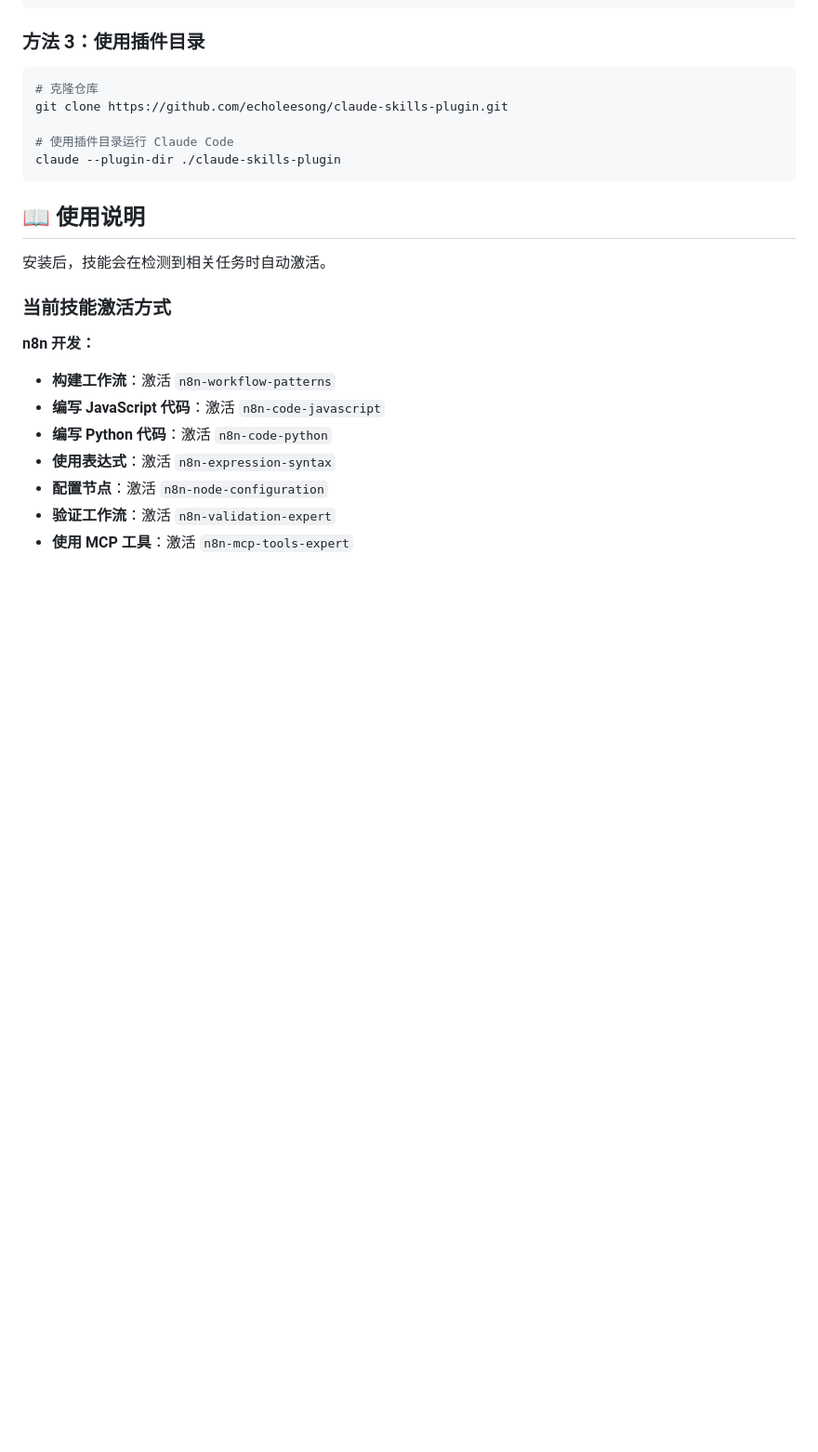
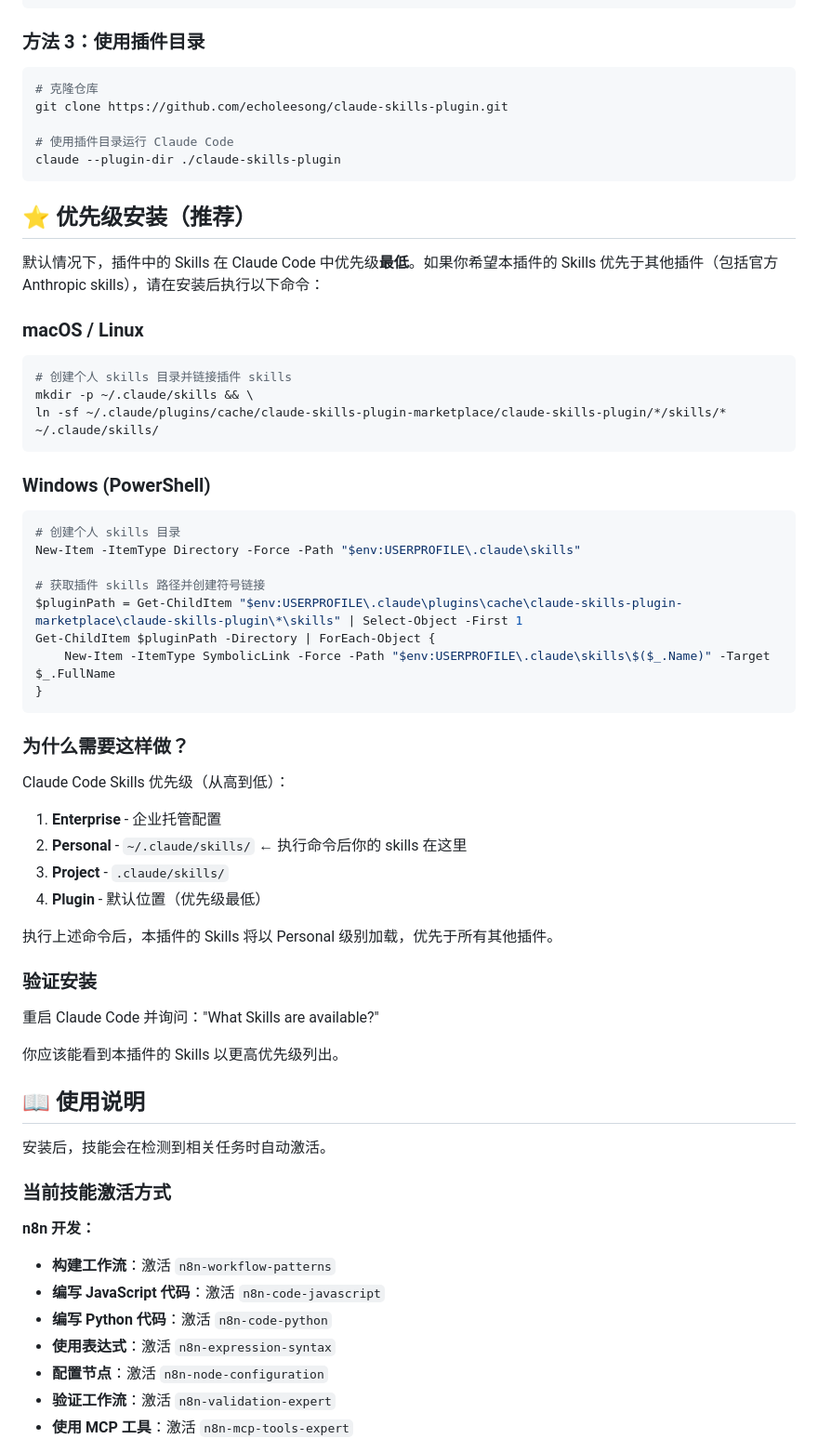
Before and after one commit to echoleesong/claude-skills-plugin, a Markdown page: README_CN.md, the part around the change. Shown at 93% size. Drawn GitHub-style; blank space fills up the shorter version.

````diff
--- a/README_CN.md
+++ b/README_CN.md
@@ -101,6 +101,47 @@ git clone https://github.com/echoleesong/claude-skills-plugin.git
 # 使用插件目录运行 Claude Code
 claude --plugin-dir ./claude-skills-plugin
 ```
+
+## ⭐ 优先级安装（推荐）
+
+默认情况下，插件中的 Skills 在 Claude Code 中优先级**最低**。如果你希望本插件的 Skills 优先于其他插件（包括官方 Anthropic skills），请在安装后执行以下命令：
+
+### macOS / Linux
+
+```bash
+# 创建个人 skills 目录并链接插件 skills
+mkdir -p ~/.claude/skills && \
+ln -sf ~/.claude/plugins/cache/claude-skills-plugin-marketplace/claude-skills-plugin/*/skills/* ~/.claude/skills/
+```
+
+### Windows (PowerShell)
+
+```powershell
+# 创建个人 skills 目录
+New-Item -ItemType Directory -Force -Path "$env:USERPROFILE\.claude\skills"
+
+# 获取插件 skills 路径并创建符号链接
+$pluginPath = Get-ChildItem "$env:USERPROFILE\.claude\plugins\cache\claude-skills-plugin-marketplace\claude-skills-plugin\*\skills" | Select-Object -First 1
+Get-ChildItem $pluginPath -Directory | ForEach-Object {
+    New-Item -ItemType SymbolicLink -Force -Path "$env:USERPROFILE\.claude\skills\$($_.Name)" -Target $_.FullName
+}
+```
+
+### 为什么需要这样做？
+
+Claude Code Skills 优先级（从高到低）：
+1. **Enterprise** - 企业托管配置
+2. **Personal** - `~/.claude/skills/` ← 执行命令后你的 skills 在这里
+3. **Project** - `.claude/skills/`
+4. **Plugin** - 默认位置（优先级最低）
+
+执行上述命令后，本插件的 Skills 将以 Personal 级别加载，优先于所有其他插件。
+
+### 验证安装
+
+重启 Claude Code 并询问："What Skills are available?"
+
+你应该能看到本插件的 Skills 以更高优先级列出。
 
 ## 📖 使用说明
 
````
Also changed, not shown: README.md (+41 -0 lines).
